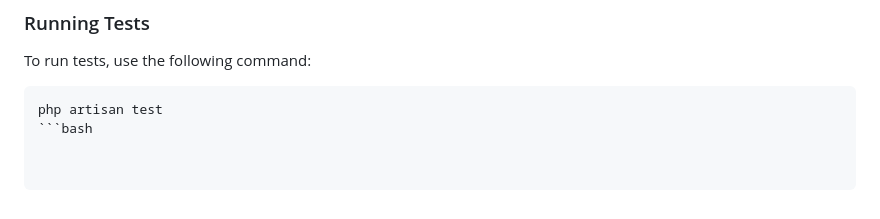
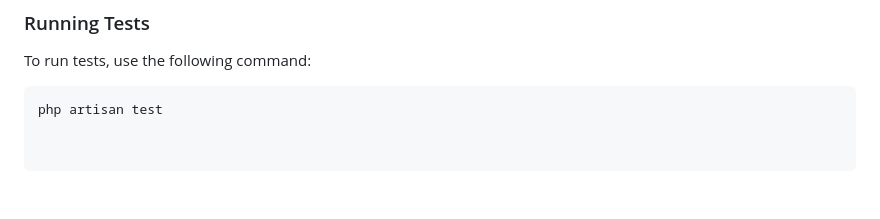
Before and after one commit to maxamin/mm-catalog, a Markdown page: readme.md, the part around the change. Drawn GitHub-style.

````diff
--- a/readme.md
+++ b/readme.md
@@ -192,4 +192,3 @@ To run tests, use the following command:
 
 ```bash
 php artisan test
-```bash
````
